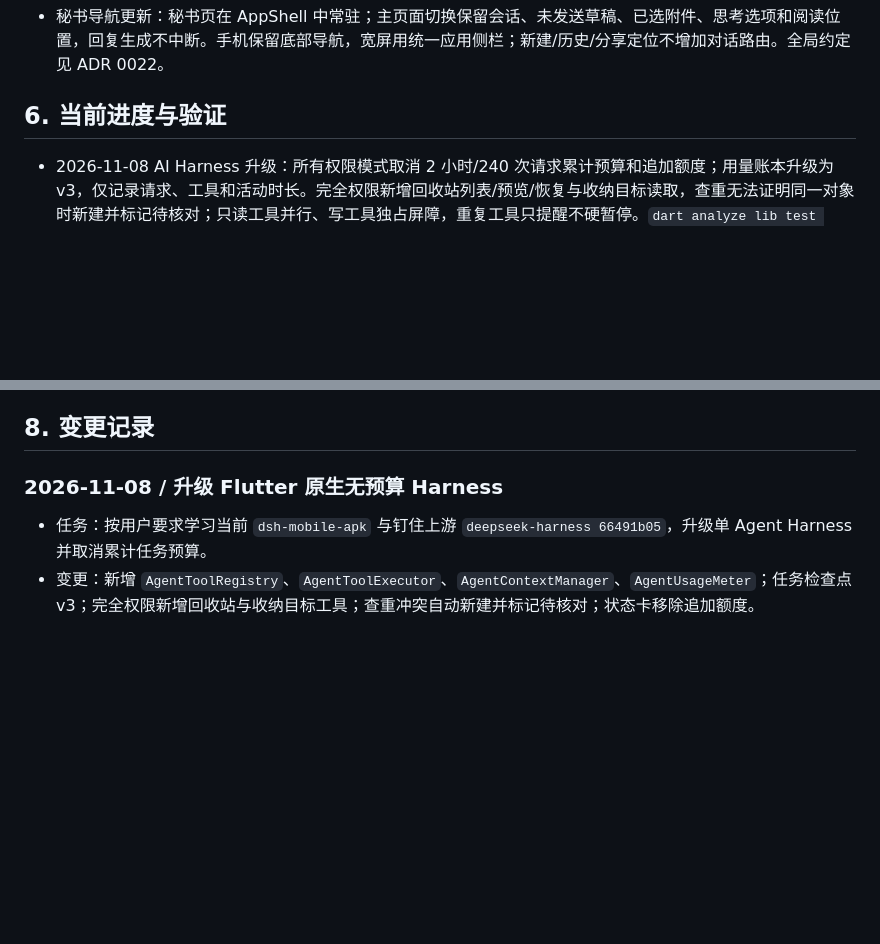
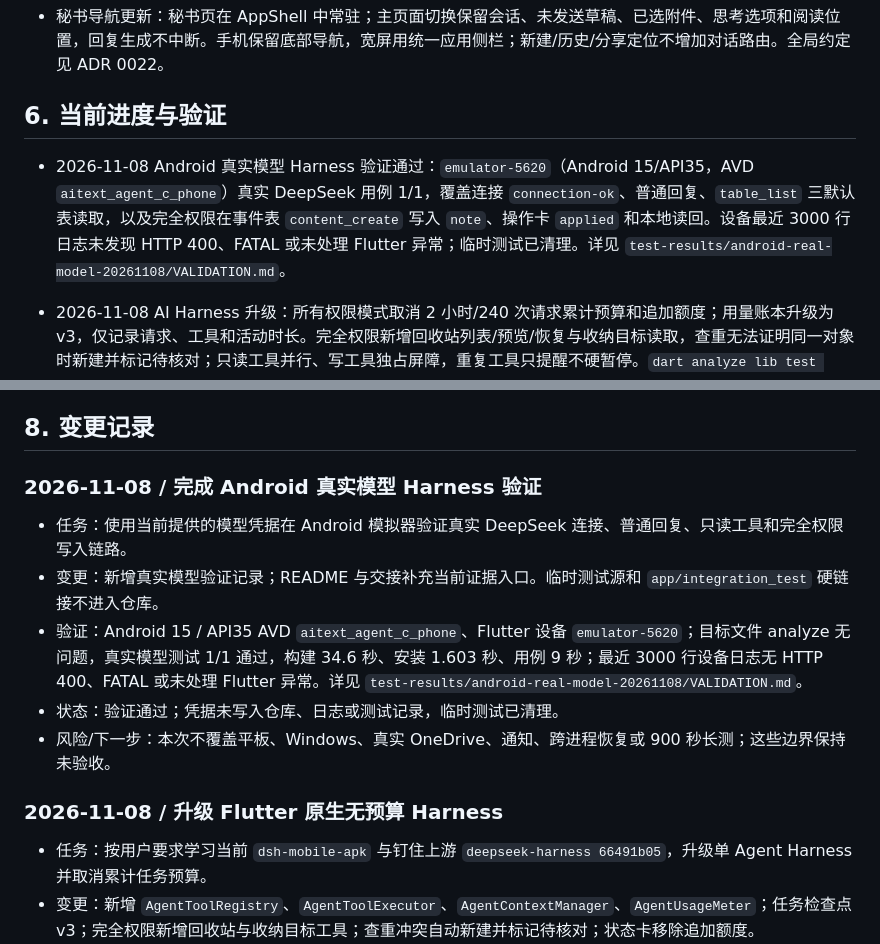
Before and after one commit to YuanFangCH/personal-ai-inbox, a Markdown page: RM_HANDOFF.md, 2 parts joined by grey strips. Rendered like a GitHub page; blank space fills up the shorter version.

```diff
--- a/RM_HANDOFF.md
+++ b/RM_HANDOFF.md
@@ -68,6 +68,7 @@
 
 ## 6. 当前进度与验证
 
+- 2026-11-08 Android 真实模型 Harness 验证通过：`emulator-5620`（Android 15/API35，AVD `aitext_agent_c_phone`）真实 DeepSeek 用例 1/1，覆盖连接 `connection-ok`、普通回复、`table_list` 三默认表读取，以及完全权限在事件表 `content_create` 写入 `note`、操作卡 `applied` 和本地读回。设备最近 3000 行日志未发现 HTTP 400、FATAL 或未处理 Flutter 异常；临时测试已清理。详见 `test-results/android-real-model-20261108/VALIDATION.md`。
 - 2026-11-08 AI Harness 升级：所有权限模式取消 2 小时/240 次请求累计预算和追加额度；用量账本升级为 v3，仅记录请求、工具和活动时长。完全权限新增回收站列表/预览/恢复与收纳目标读取，查重无法证明同一对象时新建并标记待核对；只读工具并行、写工具独占屏障，重复工具只提醒不硬暂停。`dart analyze lib test integration_test` 0 issue，定向主机 149/149，Android 15 AVD `table_ai_android_test.dart` 1/1 通过。详见 `test-results/harness-unbounded-full-access/VALIDATION.md` 与 [ADR 0025](docs/adr/0025-unbounded-flutter-agent-harness.md)。
 - 2026-11-08 Android 手机 v1.3.0 发布完成：Release `phone-v1.3.0`（pre-release）；main CI `42403931513` success，Android Release `42403946155` / job `128497527923` success。资产为 `personal-ai-inbox-v1.3.0-android.apk`（90,731,435 bytes）和 `SHA256SUMS.txt`。
 - 2026-11-08 公开 APK 独立复核：SHA-256 `a81c32f7382d194e42151a9ba59816ddaf9a3e91fdc417cb3afe4b95c9754fbb` 与 Release 清单一致；`versionName=1.3.0`、`versionCode=10`、minSdk 24、targetSdk 36；必要权限齐全；`apksigner` v2 通过，长期证书 SHA-256 `51b5e2f3f44ce9374cb680a0173c6498a4e13c718c602a355a8b6a50523f4816`。详见 `test-results/phone-release-v1.3.0/VALIDATION.md`。
@@ -216,6 +217,14 @@
 3. Windows 与平板验收、云盘同步和到点提醒继续单独规划。
 
 ## 8. 变更记录
+
+### 2026-11-08 / 完成 Android 真实模型 Harness 验证
+
+- 任务：使用当前提供的模型凭据在 Android 模拟器验证真实 DeepSeek 连接、普通回复、只读工具和完全权限写入链路。
+- 变更：新增真实模型验证记录；README 与交接补充当前证据入口。临时测试源和 `app/integration_test` 硬链接不进入仓库。
+- 验证：Android 15 / API35 AVD `aitext_agent_c_phone`、Flutter 设备 `emulator-5620`；目标文件 analyze 无问题，真实模型测试 1/1 通过，构建 34.6 秒、安装 1.603 秒、用例 9 秒；最近 3000 行设备日志无 HTTP 400、FATAL 或未处理 Flutter 异常。详见 `test-results/android-real-model-20261108/VALIDATION.md`。
+- 状态：验证通过；凭据未写入仓库、日志或测试记录，临时测试已清理。
+- 风险/下一步：本次不覆盖平板、Windows、真实 OneDrive、通知、跨进程恢复或 900 秒长测；这些边界保持未验收。
 
 ### 2026-11-08 / 升级 Flutter 原生无预算 Harness
 
```
Also changed, not shown: README.md (+1 -1 lines).
